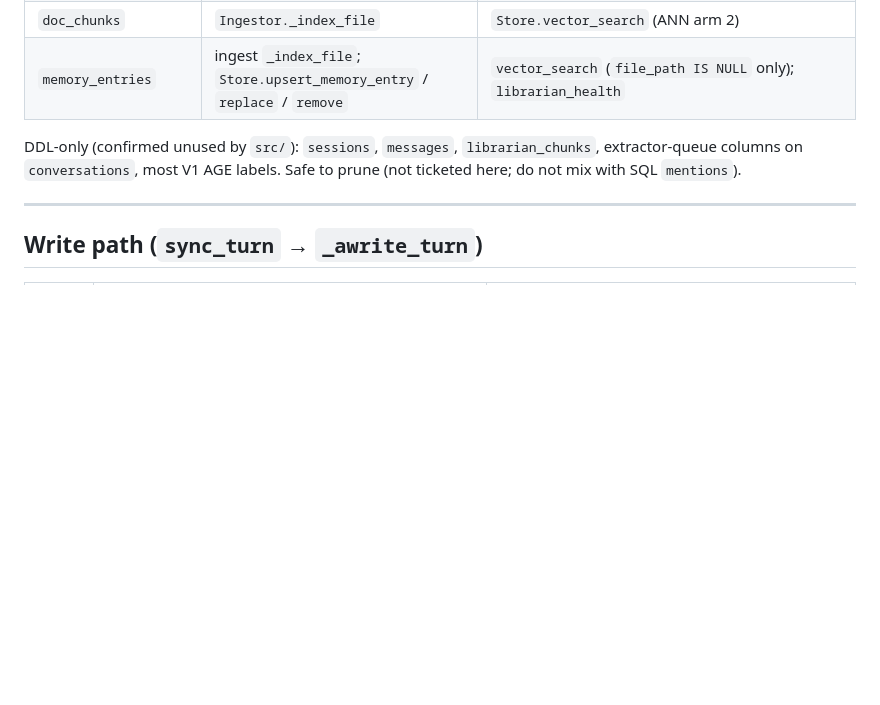
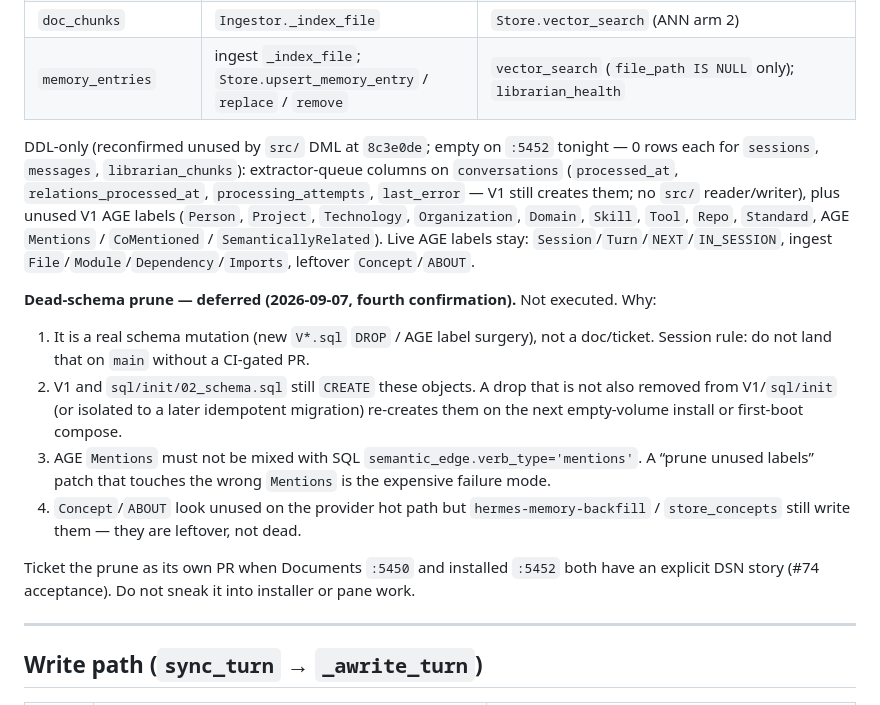
Before and after one commit to rubyrayjuntos/hermes-memory, a Markdown page: docs/reports/2026-09-07-schema-function-map.md, the part around one of its changes. GitHub-like rendering; blank space fills up the shorter version.

```diff
--- a/docs/reports/2026-09-07-schema-function-map.md
+++ b/docs/reports/2026-09-07-schema-function-map.md
@@ -39,7 +56,16 @@ Conversation-meaning recall walks **SQL** `semantic_edge`, not AGE.
 | `doc_chunks` | `Ingestor._index_file` | `Store.vector_search` (ANN arm 2) |
 | `memory_entries` | ingest `_index_file`; `Store.upsert_memory_entry` / `replace` / `remove` | `vector_search` (`file_path IS NULL` only); `librarian_health` |
 
-DDL-only (confirmed unused by `src/`): `sessions`, `messages`, `librarian_chunks`, extractor-queue columns on `conversations`, most V1 AGE labels. Safe to prune (not ticketed here; do not mix with SQL `mentions`).
+DDL-only (reconfirmed unused by `src/` DML at `8c3e0de`; empty on `:5452` tonight — 0 rows each for `sessions`, `messages`, `librarian_chunks`): extractor-queue columns on `conversations` (`processed_at`, `relations_processed_at`, `processing_attempts`, `last_error` — V1 still creates them; no `src/` reader/writer), plus unused V1 AGE labels (`Person`, `Project`, `Technology`, `Organization`, `Domain`, `Skill`, `Tool`, `Repo`, `Standard`, AGE `Mentions` / `CoMentioned` / `SemanticallyRelated`). Live AGE labels stay: `Session`/`Turn`/`NEXT`/`IN_SESSION`, ingest `File`/`Module`/`Dependency`/`Imports`, leftover `Concept`/`ABOUT`.
+
+**Dead-schema prune — deferred (2026-09-07, fourth confirmation).** Not executed. Why:
+
+1. It is a real schema mutation (new `V*.sql` `DROP` / AGE label surgery), not a doc/ticket. Session rule: do not land that on `main` without a CI-gated PR.
+2. V1 and `sql/init/02_schema.sql` still `CREATE` these objects. A drop that is not also removed from V1/`sql/init` (or isolated to a later idempotent migration) re-creates them on the next empty-volume install or first-boot compose.
+3. AGE `Mentions` must not be mixed with SQL `semantic_edge.verb_type='mentions'`. A “prune unused labels” patch that touches the wrong `Mentions` is the expensive failure mode.
+4. `Concept`/`ABOUT` look unused on the provider hot path but `hermes-memory-backfill` / `store_concepts` still write them — they are leftover, not dead.
+
+Ticket the prune as its own PR when Documents `:5450` and installed `:5452` both have an explicit DSN story (#74 acceptance). Do not sneak it into installer or pane work.
 
 ---
 
```
Also changed, not shown: other parts of docs/reports/2026-09-07-schema-function-map.md (+23 -6 lines).
